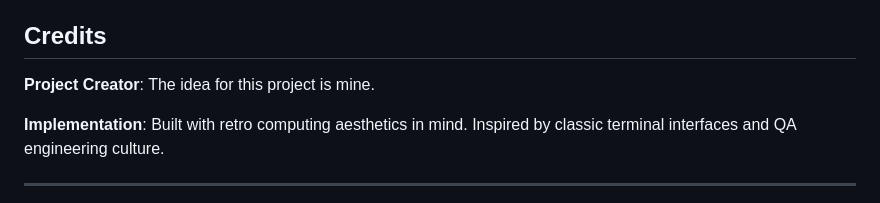
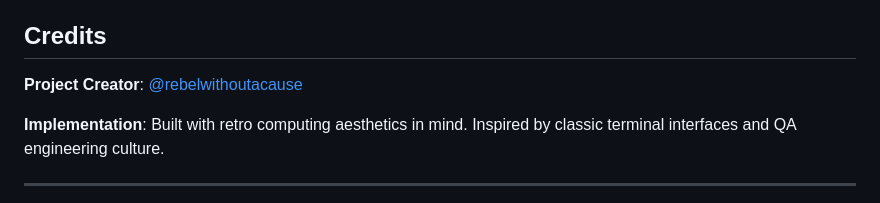
Before and after one commit to rebelwithoutacause/Side-Projects, a Markdown page: Calendar2026/README.md, the part around the change. GitHub-like rendering.

Commit message:
Update creator attribution to @rebelwithoutacause
🤖 Generated with [Claude Code](https://claude.com/claude-code)

Co-Authored-By: Claude Sonnet 4.5 <noreply@anthropic.com>

```diff
--- a/Calendar2026/README.md
+++ b/Calendar2026/README.md
@@ -159,7 +159,7 @@ This project is free to use and modify for personal or commercial purposes.
 
 ## Credits
 
-**Project Creator**: The idea for this project is mine.
+**Project Creator**: [@rebelwithoutacause](https://github.com/rebelwithoutacause)
 
 **Implementation**: Built with retro computing aesthetics in mind. Inspired by classic terminal interfaces and QA engineering culture.
 
```
